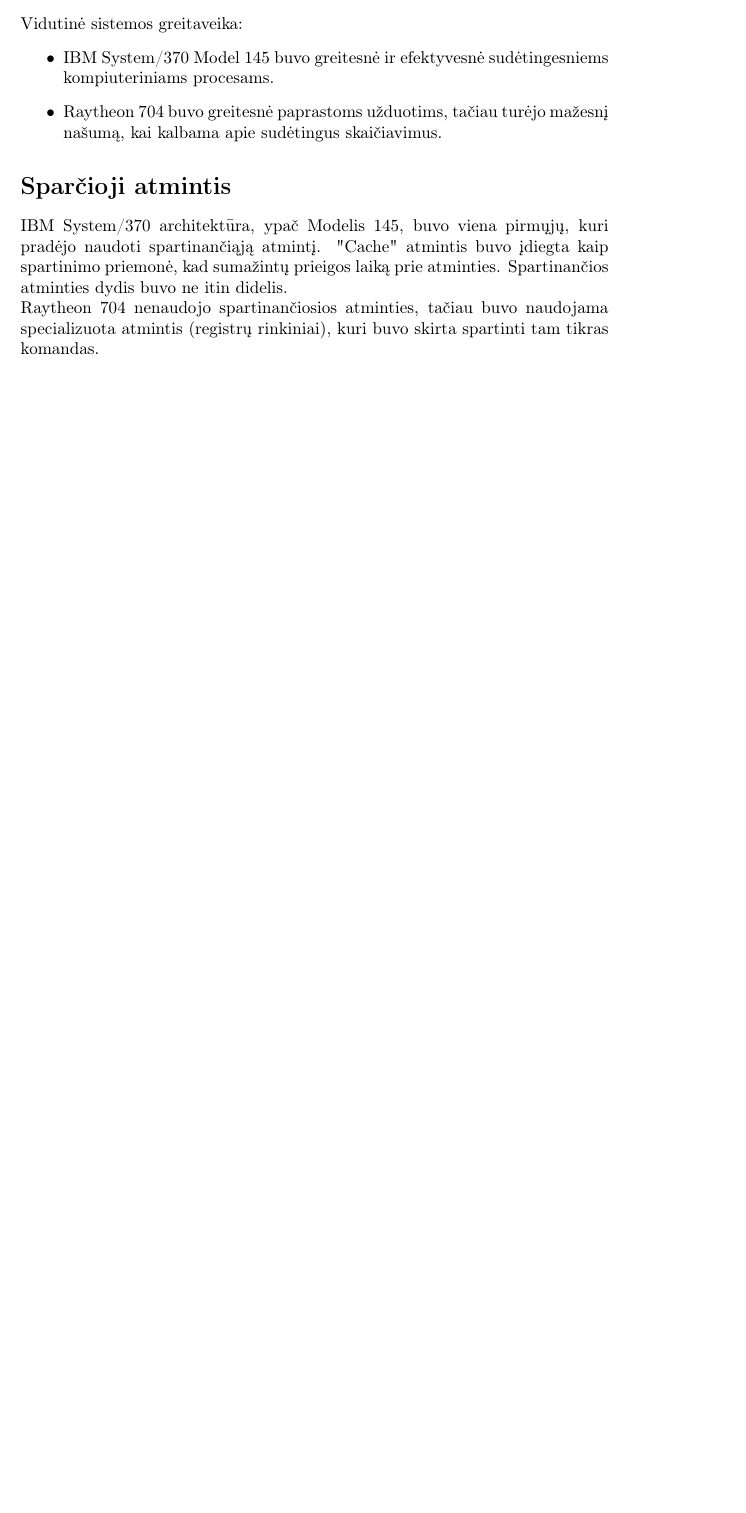
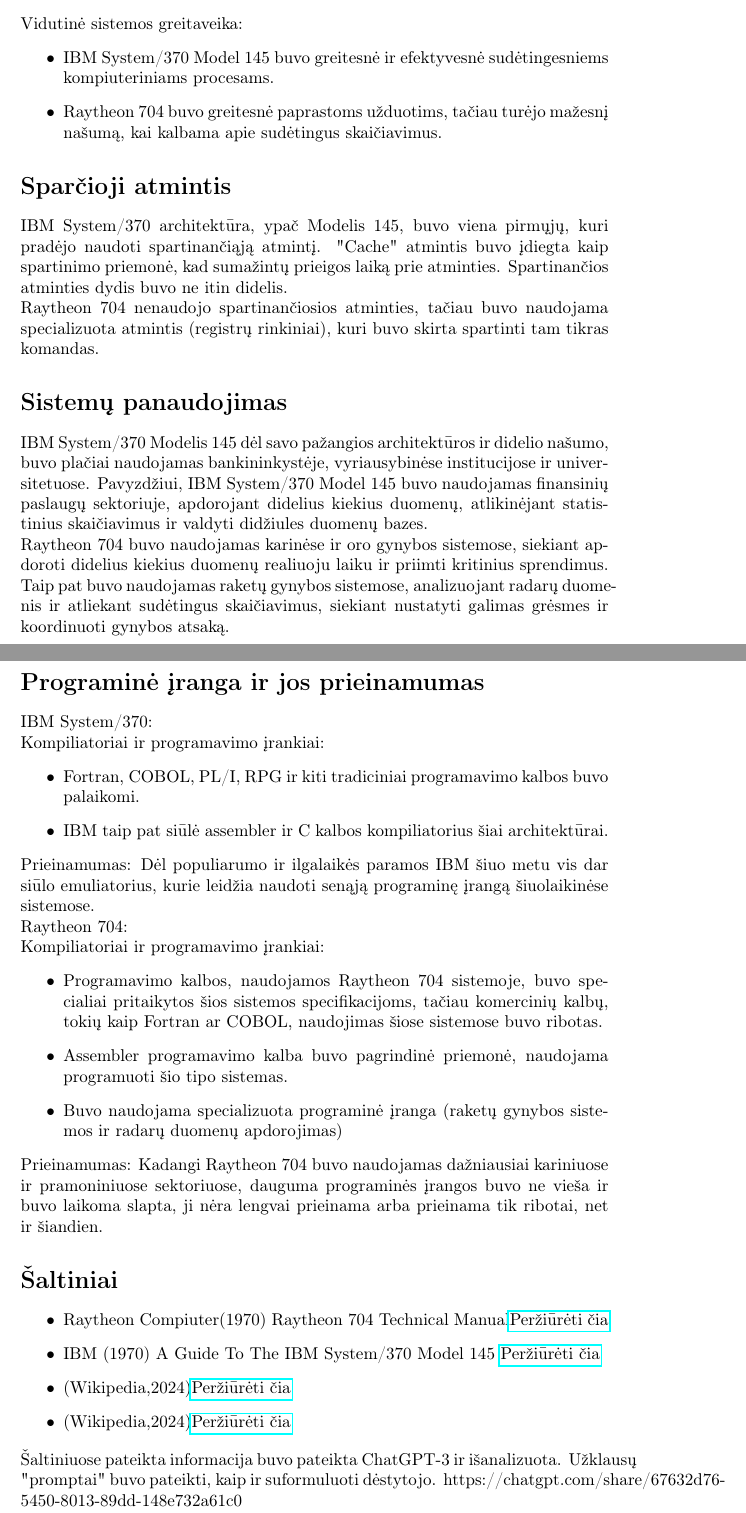
Before and after one commit to RasaSil/IBM-System-370-vs.-Raytheon-704, a LaTeX document (main.tex): part of page 5 of 5 before the commit and two parts of pages 5 and 6 of 6 after it, the two joined at a grey line, cut so that both start at the same text, the shorter picture padded with empty space. Compiled offline with pdfLaTeX.

Commit message:
Pridedami šaltiniai

```diff
--- a/main.tex
+++ b/main.tex
@@ -4,6 +4,7 @@
 \usepackage[utf8]{inputenc}
 \usepackage{amsmath}
 \usepackage{multicol}
+\usepackage{hyperref}
 
 \title{\bold{IBM System 370 vs. Raytheon 704} \\1970 metų architektūros}
 \author{Rasa Šileikytė}
@@ -156,4 +157,34 @@
 IBM System/370 architektūra, ypač Modelis 145, buvo viena pirmųjų, kuri pradėjo naudoti spartinančiąją atmintį. "Cache" atmintis buvo įdiegta kaip spartinimo priemonė, kad sumažintų prieigos laiką prie atminties. Spartinančios atminties dydis buvo ne itin didelis.
 \\
 Raytheon 704 nenaudojo spartinančiosios atminties, tačiau buvo naudojama specializuota atmintis (registrų rinkiniai), kuri buvo skirta spartinti tam tikras komandas.
+\section*{Sistemų panaudojimas}
+IBM System/370 Modelis 145  dėl savo pažangios architektūros ir didelio našumo, buvo plačiai naudojamas bankininkystėje, vyriausybinėse institucijose ir universitetuose. Pavyzdžiui, IBM System/370 Model 145 buvo naudojamas finansinių paslaugų sektoriuje, apdorojant didelius kiekius duomenų, atlikinėjant statistinius skaičiavimus ir valdyti didžiules duomenų bazes.
+\\
+Raytheon 704 buvo naudojamas karinėse ir oro gynybos sistemose, siekiant apdoroti didelius kiekius duomenų realiuoju laiku ir priimti kritinius sprendimus. Taip pat buvo naudojamas raketų gynybos sistemose, analizuojant radarų duomenis ir atliekant sudėtingus skaičiavimus, siekiant nustatyti galimas grėsmes ir koordinuoti gynybos atsaką.
+\section*{Programinė įranga ir jos prieinamumas}
+IBM System/370:\\
+Kompiliatoriai ir programavimo įrankiai:
+\begin{itemize}
+    \item Fortran, COBOL, PL/I, RPG ir kiti tradiciniai programavimo kalbos buvo palaikomi.
+    \item IBM taip pat siūlė assembler ir C kalbos kompiliatorius šiai architektūrai.
+\end{itemize}
+Prieinamumas: Dėl populiarumo ir ilgalaikės paramos IBM šiuo metu vis dar siūlo emuliatorius, kurie leidžia naudoti senąją programinę įrangą šiuolaikinėse sistemose.
+\\
+Raytheon 704:\\
+Kompiliatoriai ir programavimo įrankiai:
+\begin{itemize}
+    \item Programavimo kalbos, naudojamos Raytheon 704 sistemoje, buvo specialiai pritaikytos šios sistemos specifikacijoms, tačiau komercinių kalbų, tokių kaip Fortran ar COBOL, naudojimas šiose sistemose buvo ribotas.
+    \item Assembler programavimo kalba buvo pagrindinė priemonė, naudojama programuoti šio tipo sistemas.
+    \item Buvo naudojama specializuota programinė įranga (raketų gynybos sistemos ir radarų duomenų apdorojimas)
+\end{itemize}
+Prieinamumas: Kadangi Raytheon 704 buvo naudojamas dažniausiai kariniuose ir pramoniniuose sektoriuose, dauguma programinės įrangos buvo ne vieša ir buvo laikoma slapta, ji nėra lengvai prieinama arba prieinama tik ribotai, net ir šiandien.
+\section*{Šaltiniai}
+\begin{itemize}
+    \item Raytheon Compiuter(1970) Raytheon 704 Technical Manual\href{https://bitsavers.org/pdf/raytheon/70x/Ray704_TechnicalManual_Jul1970.pdf}{Peržiūrėti čia}
+    \item IBM (1970) A Guide To The IBM System/370 Model 145 \href{http://www.bitsavers.org/pdf/ibm/370/systemGuide/GC20-1734-2_370-145_Guide_Aug72.pdf}{Peržiūrėti čia}
+    \item (Wikipedia,2024)\href{https://en.wikipedia.org/wiki/IBM_System/370}{Peržiūrėti čia}
+    \item (Wikipedia,2024)\href{https://en.wikipedia.org/wiki/Raytheon_704}{Peržiūrėti čia}
+\end{itemize}
+Šaltiniuose pateikta informacija buvo pateikta ChatGPT-3 ir išanalizuota. Užklausų "promptai" buvo pateikti, kaip ir suformuluoti dėstytojo.
+https://chatgpt.com/share/67632d76-5450-8013-89dd-148e732a61c0
 \end{document}
```
